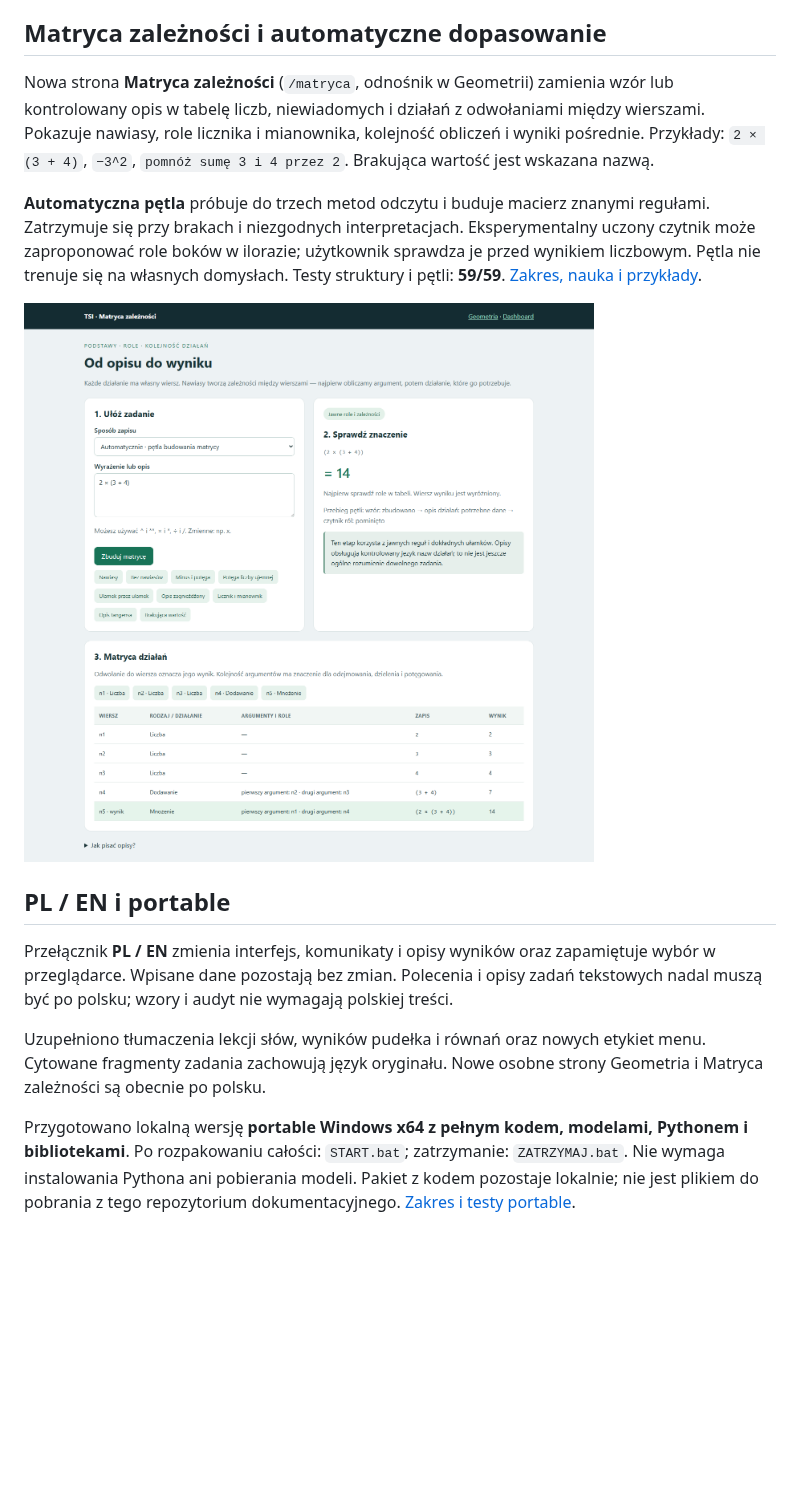
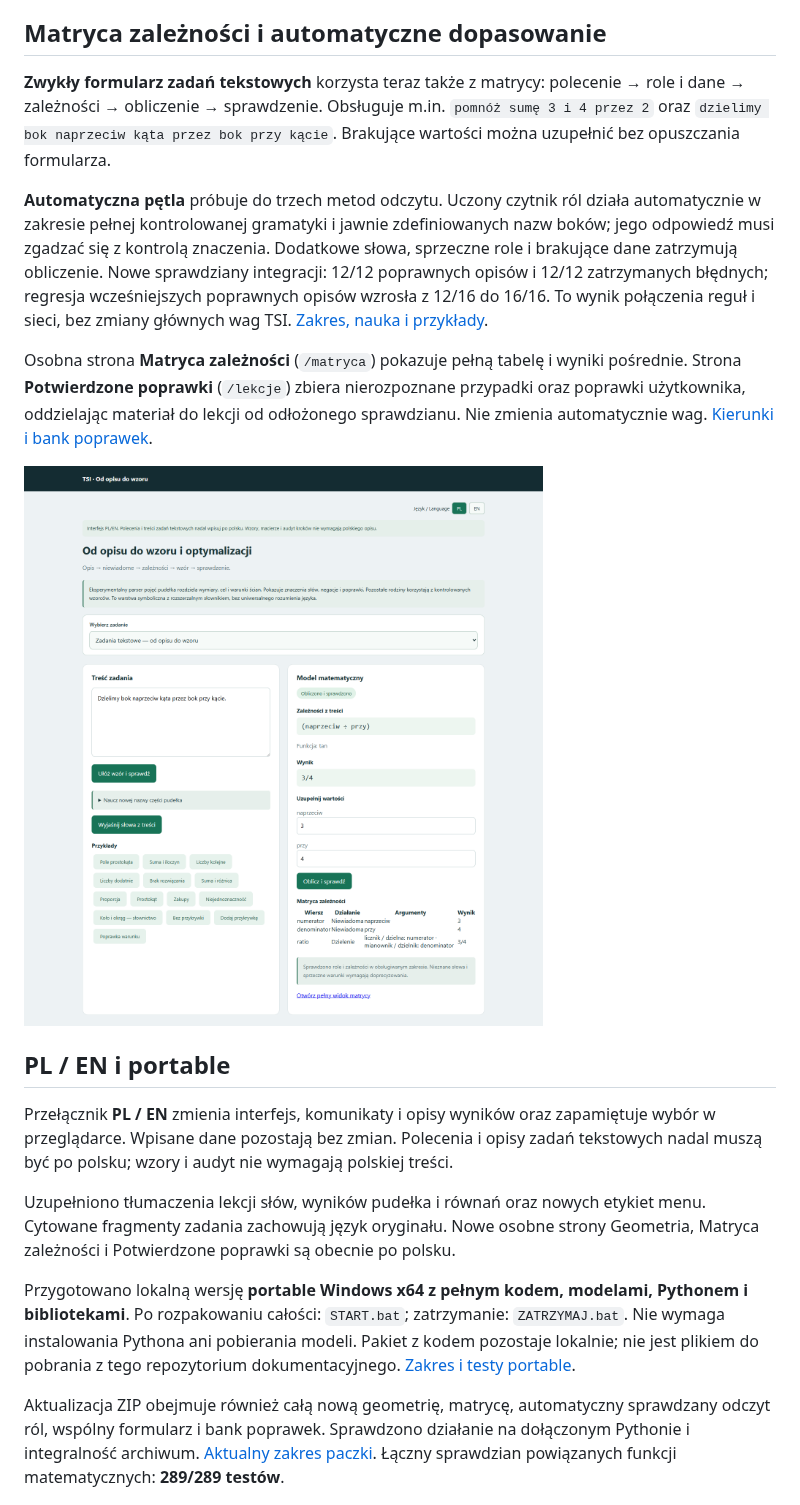
Before and after one commit to jbackk-lang/TSI-math-validator-5, a Markdown page: README.md, the part around the change. GitHub-like rendering; pictures changed too: docs/zadania-matryca-odczyt.png (added); blank space fills up the shorter version.

Commit message:
Document integrated role reading, confirmed lessons and updated portable

```diff
--- a/README.md
+++ b/README.md
@@ -6,19 +6,23 @@ To repozytorium GitHub zawiera **dokumentację i zrzuty ekranu**. Kod, wagi i da
 
 ## Matryca zależności i automatyczne dopasowanie
 
-Nowa strona **Matryca zależności** (`/matryca`, odnośnik w Geometrii) zamienia wzór lub kontrolowany opis w tabelę liczb, niewiadomych i działań z odwołaniami między wierszami. Pokazuje nawiasy, role licznika i mianownika, kolejność obliczeń i wyniki pośrednie. Przykłady: `2 × (3 + 4)`, `−3^2`, `pomnóż sumę 3 i 4 przez 2`. Brakująca wartość jest wskazana nazwą.
+**Zwykły formularz zadań tekstowych** korzysta teraz także z matrycy: polecenie → role i dane → zależności → obliczenie → sprawdzenie. Obsługuje m.in. `pomnóż sumę 3 i 4 przez 2` oraz `dzielimy bok naprzeciw kąta przez bok przy kącie`. Brakujące wartości można uzupełnić bez opuszczania formularza.
 
-**Automatyczna pętla** próbuje do trzech metod odczytu i buduje macierz znanymi regułami. Zatrzymuje się przy brakach i niezgodnych interpretacjach. Eksperymentalny uczony czytnik może zaproponować role boków w ilorazie; użytkownik sprawdza je przed wynikiem liczbowym. Pętla nie trenuje się na własnych domysłach. Testy struktury i pętli: **59/59**. [Zakres, nauka i przykłady](docs/MATRYCA_ZALEZNOSCI_2026-10-16.md).
+**Automatyczna pętla** próbuje do trzech metod odczytu. Uczony czytnik ról działa automatycznie w zakresie pełnej kontrolowanej gramatyki i jawnie zdefiniowanych nazw boków; jego odpowiedź musi zgadzać się z kontrolą znaczenia. Dodatkowe słowa, sprzeczne role i brakujące dane zatrzymują obliczenie. Nowe sprawdziany integracji: 12/12 poprawnych opisów i 12/12 zatrzymanych błędnych; regresja wcześniejszych poprawnych opisów wzrosła z 12/16 do 16/16. To wynik połączenia reguł i sieci, bez zmiany głównych wag TSI. [Zakres, nauka i przykłady](docs/MATRYCA_ZALEZNOSCI_2026-10-16.md).
 
-![Matryca zależności: nawiasy, role i wyniki pośrednie](docs/matryca-zaleznosci.png)
+Osobna strona **Matryca zależności** (`/matryca`) pokazuje pełną tabelę i wyniki pośrednie. Strona **Potwierdzone poprawki** (`/lekcje`) zbiera nierozpoznane przypadki oraz poprawki użytkownika, oddzielając materiał do lekcji od odłożonego sprawdzianu. Nie zmienia automatycznie wag. [Kierunki i bank poprawek](docs/KOLEJNY_KROK_2026-10-16.md).
+
+![Wspólny formularz: od opisu przez matrycę do wyniku](docs/zadania-matryca-odczyt.png)
 
 ## PL / EN i portable
 
 Przełącznik **PL / EN** zmienia interfejs, komunikaty i opisy wyników oraz zapamiętuje wybór w przeglądarce. Wpisane dane pozostają bez zmian. Polecenia i opisy zadań tekstowych nadal muszą być po polsku; wzory i audyt nie wymagają polskiej treści.
 
-Uzupełniono tłumaczenia lekcji słów, wyników pudełka i równań oraz nowych etykiet menu. Cytowane fragmenty zadania zachowują język oryginału. Nowe osobne strony Geometria i Matryca zależności są obecnie po polsku.
+Uzupełniono tłumaczenia lekcji słów, wyników pudełka i równań oraz nowych etykiet menu. Cytowane fragmenty zadania zachowują język oryginału. Nowe osobne strony Geometria, Matryca zależności i Potwierdzone poprawki są obecnie po polsku.
 
 Przygotowano lokalną wersję **portable Windows x64 z pełnym kodem, modelami, Pythonem i bibliotekami**. Po rozpakowaniu całości: `START.bat`; zatrzymanie: `ZATRZYMAJ.bat`. Nie wymaga instalowania Pythona ani pobierania modeli. Pakiet z kodem pozostaje lokalnie; nie jest plikiem do pobrania z tego repozytorium dokumentacyjnego. [Zakres i testy portable](docs/PL_EN_PORTABLE_2026-10-16.md).
+
+Aktualizacja ZIP obejmuje również całą nową geometrię, matrycę, automatyczny sprawdzany odczyt ról, wspólny formularz i bank poprawek. Sprawdzono działanie na dołączonym Pythonie i integralność archiwum. [Aktualny zakres paczki](docs/PORTABLE_AKTUALIZACJA_2026-10-16.md). Łączny sprawdzian powiązanych funkcji matematycznych: **289/289 testów**.
 
 ![English interface: solution audit](docs/audit-en.png)
 
```
Also changed, not shown: docs/KOLEJNY_KROK_2026-10-16.md (added, +27 -0 lines), docs/MATRYCA_ZALEZNOSCI_2026-10-16.md (+6 -4 lines), docs/PORTABLE_AKTUALIZACJA_2026-10-16.md (added, +9 -0 lines), 1 other file.
